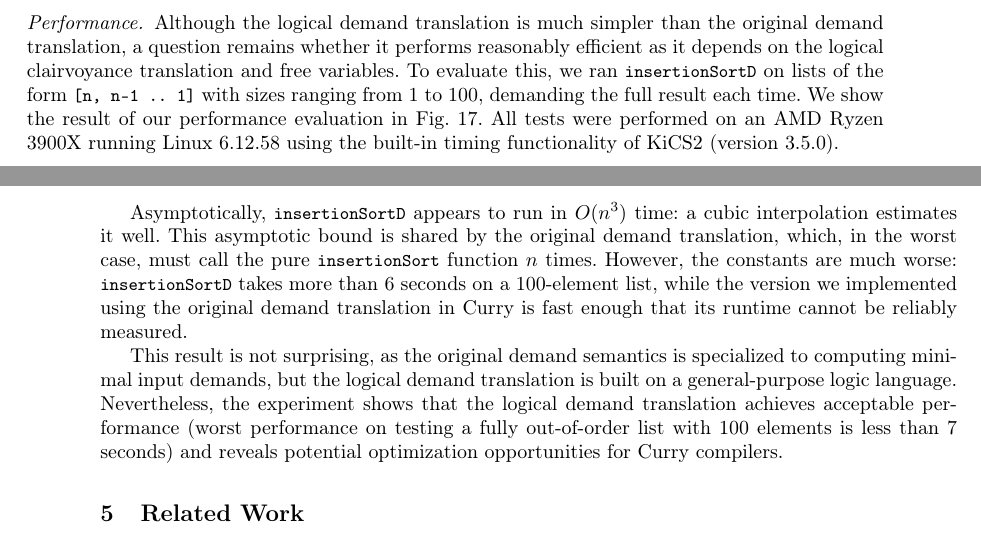
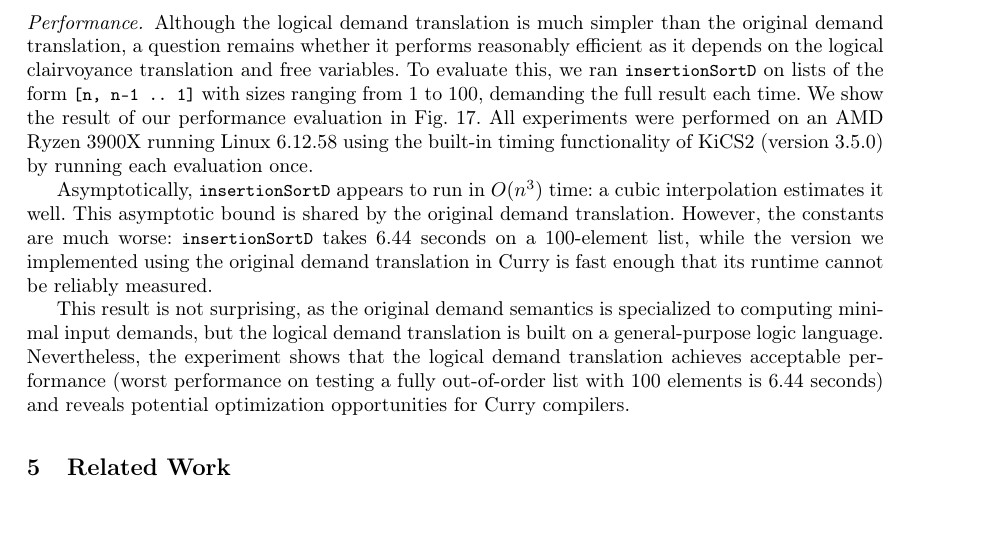
Before and after one commit to heraplem/logical-laziness-agda, a LaTeX paper (paper/paper.tex, which reads paper/case-study.tex): two parts of pages 17 and 18 of 25 before the commit and part of page 17 of 25 after it, the two joined at a grey line, cut so that both start at the same text, the shorter picture padded with empty space. Compiled offline with pdfLaTeX.

Commit message:
More on case studies.

```diff
--- a/paper/case-study.tex
+++ b/paper/case-study.tex
@@ -196,9 +196,9 @@ a question remains whether it performs reasonably efficient as it depends on the
 \transCname{} and free variables. To evaluate this, we ran \cdc{insertionSortD}
 on lists of the form \cdc{[n, n-1 .. 1]} with sizes ranging from \(1\) to
 \(100\), demanding the full result each time. We show the result of our
-performance evaluation in \cref{fig:insertionSortD_runtime}. All tests were
-performed on an AMD Ryzen 3900X running Linux 6.12.58 using the built-in timing
-functionality of KiCS2 (version 3.5.0).
+performance evaluation in \cref{fig:insertionSortD_runtime}. All experiments
+were performed on an AMD Ryzen 3900X running Linux 6.12.58 using the built-in
+timing functionality of KiCS2 (version 3.5.0) by running each evaluation once.
 
 \begin{figure}[t]
   \centering
@@ -209,15 +209,16 @@ functionality of KiCS2 (version 3.5.0).
 
 Asymptotically, \cdc{insertionSortD} appears to run in \(O(n^3)\) time: a cubic
 interpolation estimates it well. This asymptotic bound is shared by the original
-demand translation, which, in the worst case, must call the pure
-\cdc{insertionSort} function \(n\) times. However, the constants are much worse:
-\cdc{insertionSortD} takes more than \(6\) seconds on a \(100\)-element list,
-while the version we implemented using the original demand translation in Curry
-is fast enough that its runtime cannot be reliably measured.
+demand translation.
+%, which, in the worst case, must call the pure \cdc{insertionSort} function \(n\) times.
+However, the constants are much worse: \cdc{insertionSortD} takes \(6.44\)
+seconds on a \(100\)-element list, while the version we implemented using the
+original demand translation in Curry is fast enough that its runtime cannot be
+reliably measured.
 
 This result is not surprising, as the original demand semantics is specialized
 to computing minimal input demands, but the \transDname{} is built on a
 general-purpose logic language. Nevertheless, the experiment shows that the
 \transDname{} achieves acceptable performance~(worst performance on testing a
-fully out-of-order list with 100 elements is less than 7 seconds) and reveals
+fully out-of-order list with 100 elements is 6.44 seconds) and reveals
 potential optimization opportunities for Curry compilers.
```
